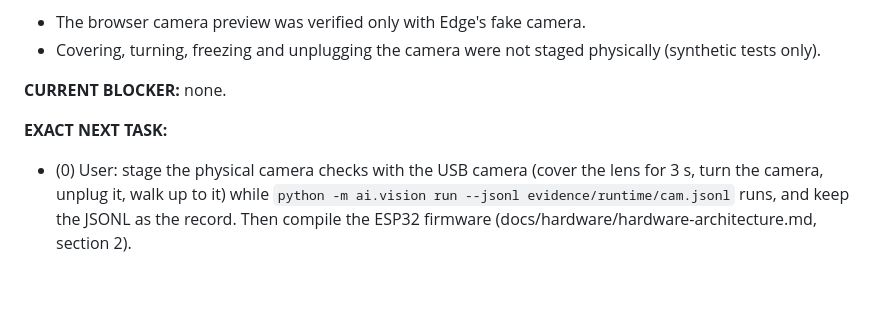
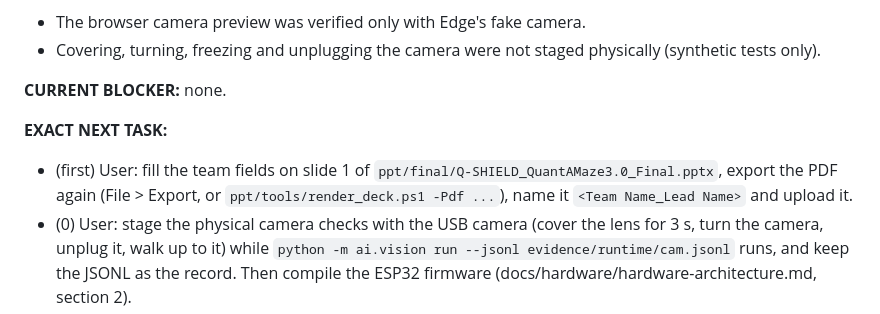
Before and after one commit to Zynx095/Q-shield, a Markdown page: docs/BUILD_CHECKPOINT.md, the part around the change. GitHub-like rendering; blank space fills up the shorter version.

```diff
--- a/docs/BUILD_CHECKPOINT.md
+++ b/docs/BUILD_CHECKPOINT.md
@@ -22,6 +22,8 @@ digital twin, dashboard, integrated demo, and an engine fix for the out-of-order
 **CURRENT BLOCKER:** none.
 
 **EXACT NEXT TASK:**
+- (first) User: fill the team fields on slide 1 of `ppt/final/Q-SHIELD_QuantAMaze3.0_Final.pptx`, export the PDF
+  again (File > Export, or `ppt/tools/render_deck.ps1 -Pdf ...`), name it `<Team Name_Lead Name>` and upload it.
 - (0) User: stage the physical camera checks with the USB camera (cover the lens for 3 s, turn the camera, unplug
   it, walk up to it) while `python -m ai.vision run --jsonl evidence/runtime/cam.jsonl` runs, and keep the JSONL
   as the record. Then compile the ESP32 firmware (docs/hardware/hardware-architecture.md, section 2).
```
Also changed, not shown: docs/IMPLEMENTATION_STATUS.md (+2 -1 lines).
